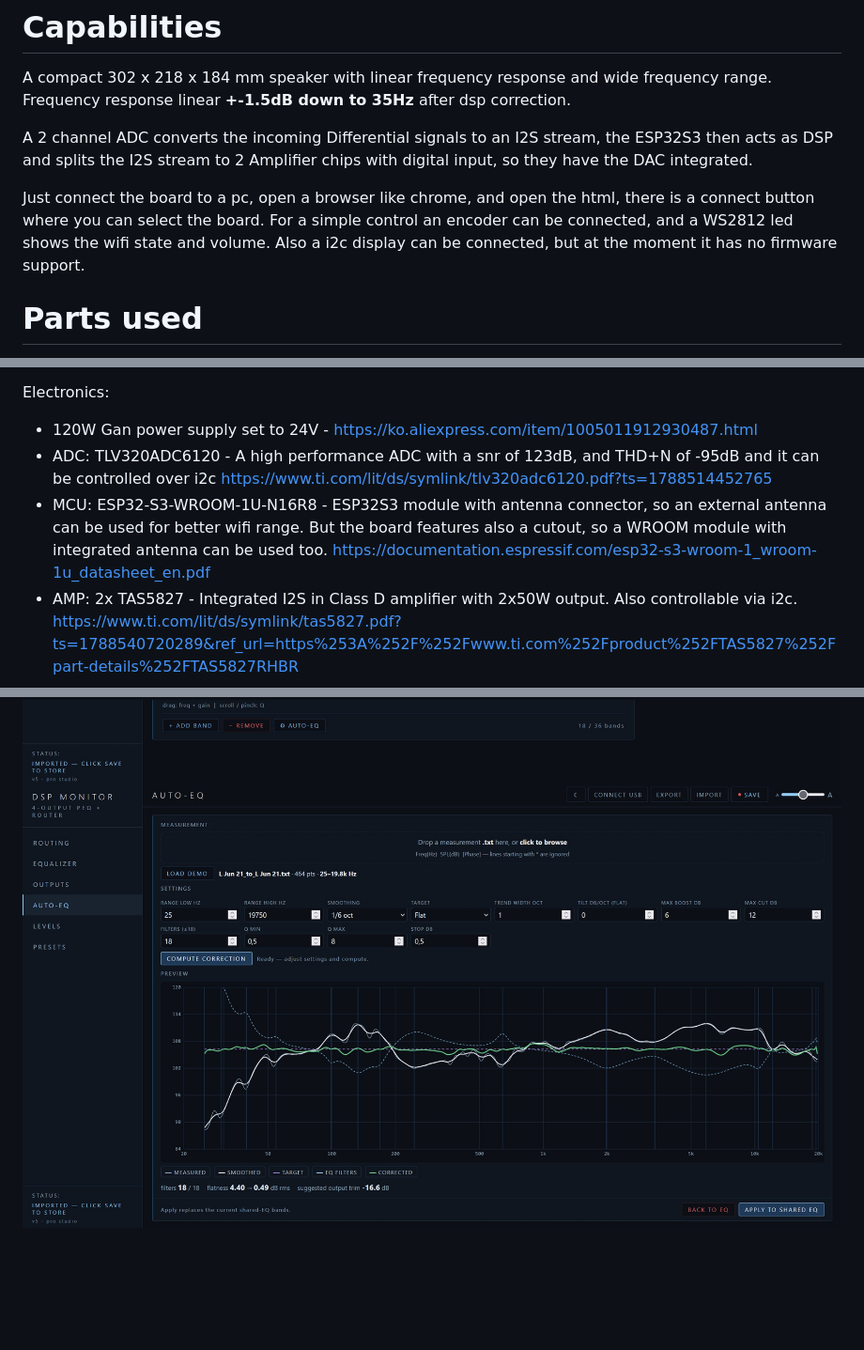
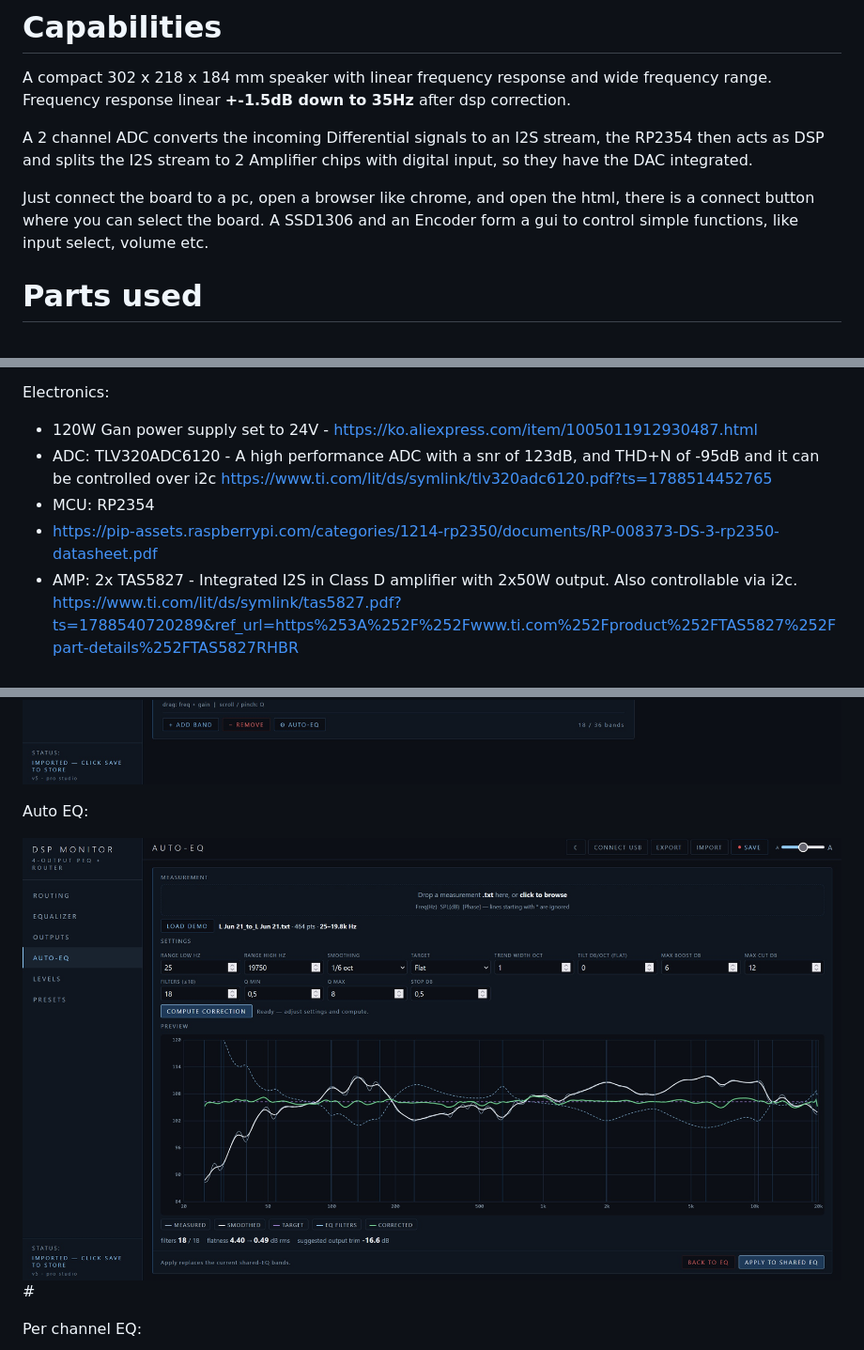
Before and after one commit to divadretniel-cyber/ESP32-DSP-Nearfield-Monitor, a Markdown page: README.md, 3 parts joined by grey strips. Shown at 94% size. Drawn GitHub-style; blank space fills up the shorter version.

```diff
--- a/README.md
+++ b/README.md
@@ -9,11 +9,11 @@ A studio monitor with a DSP amplifier board, based on an RP2354.
 A compact 302 x 218 x 184 mm speaker with linear frequency response and wide frequency range.
 Frequency response linear __+-1.5dB down to 35Hz__ after dsp correction.
 
-A 2 channel ADC converts the incoming Differential signals to an I2S stream, the ESP32S3 then acts as DSP and splits the I2S stream to 2 Amplifier chips with digital input,
+A 2 channel ADC converts the incoming Differential signals to an I2S stream, the RP2354 then acts as DSP and splits the I2S stream to 2 Amplifier chips with digital input,
 so they have the DAC integrated.
 
 Just connect the board to a pc, open a browser like chrome, and open the html, there is a connect button where you can select the board.
-For a simple control an encoder can be connected, and a WS2812 led shows the wifi state and volume. Also a i2c display can be connected, but at the moment it has no firmware support.
+A SSD1306 and an Encoder form a gui to control simple functions, like input select, volume etc.
 
 # Parts used
 
@@ -27,8 +27,8 @@ Electronics:
 * 120W Gan power supply set to 24V - https://ko.aliexpress.com/item/1005011912930487.html
 * ADC: TLV320ADC6120 - A high performance ADC with a snr of 123dB, and THD+N of -95dB and it can be controlled over i2c
   https://www.ti.com/lit/ds/symlink/tlv320adc6120.pdf?ts=1788514452765
-* MCU: ESP32-S3-WROOM-1U-N16R8 - ESP32S3 module with antenna connector, so an external antenna can be used for better wifi range. But the board features also a cutout, so a WROOM module with integrated antenna can be used too.
-  https://documentation.espressif.com/esp32-s3-wroom-1_wroom-1u_datasheet_en.pdf
+* MCU: RP2354
+* https://pip-assets.raspberrypi.com/categories/1214-rp2350/documents/RP-008373-DS-3-rp2350-datasheet.pdf
 * AMP: 2x TAS5827 - Integrated I2S in Class D amplifier with 2x50W output. Also controllable via i2c.
   https://www.ti.com/lit/ds/symlink/tas5827.pdf?ts=1788540720289&ref_url=https%253A%252F%252Fwww.ti.com%252Fproduct%252FTAS5827%252Fpart-details%252FTAS5827RHBR
 
@@ -67,3 +72,9 @@ New UI:
 ![EQ](Pictures/EQ.jpg)
-![Auto EQ](Pictures/Auto_EQ.jpg)
+
+Auto EQ:
+
+![Auto EQ](Pictures/Auto_EQ.jpg)#
+
+Per channel EQ:
+
 ![Per channel EQ](Pictures/Out_EQ.jpg)
```
Also changed, not shown: other parts of README.md (+15 -4 lines).
